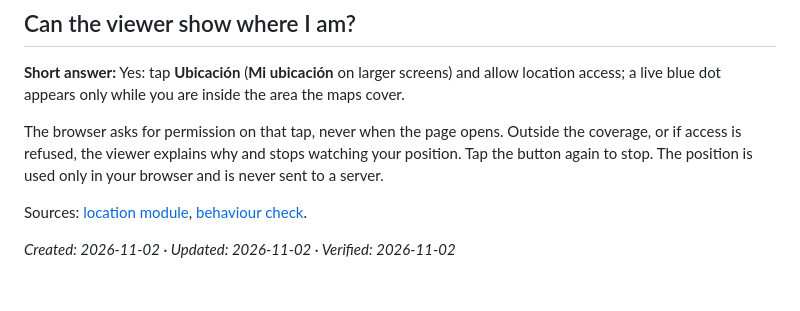
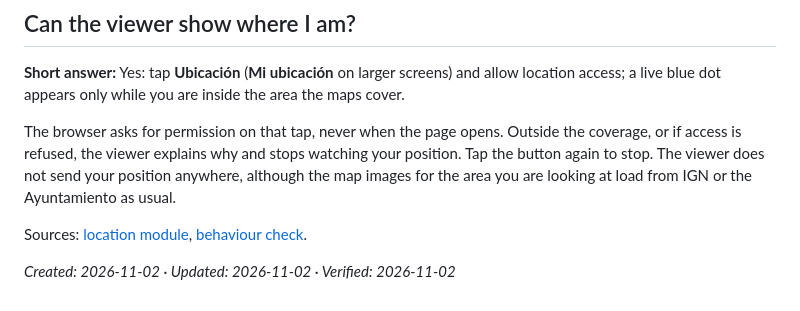
Before and after one commit to lucharo/madridmaps, a Markdown page: docs/faq/README.md, the part around the change. GitHub-like rendering.

Commit message:
docs: state precisely what location reveals

```diff
--- a/docs/faq/README.md
+++ b/docs/faq/README.md
@@ -78,7 +78,7 @@ _Created: 2026-11-01 · Updated: 2026-11-01 · Verified: 2026-11-01_
 
 **Short answer:** Yes: tap **Ubicación** (**Mi ubicación** on larger screens) and allow location access; a live blue dot appears only while you are inside the area the maps cover.
 
-The browser asks for permission on that tap, never when the page opens. Outside the coverage, or if access is refused, the viewer explains why and stops watching your position. Tap the button again to stop. The position is used only in your browser and is never sent to a server.
+The browser asks for permission on that tap, never when the page opens. Outside the coverage, or if access is refused, the viewer explains why and stops watching your position. Tap the button again to stop. The viewer does not send your position anywhere, although the map images for the area you are looking at load from IGN or the Ayuntamiento as usual.
 
 Sources: [location module](../../dist/location.js), [behaviour check](../../check-location.js).
 
```
